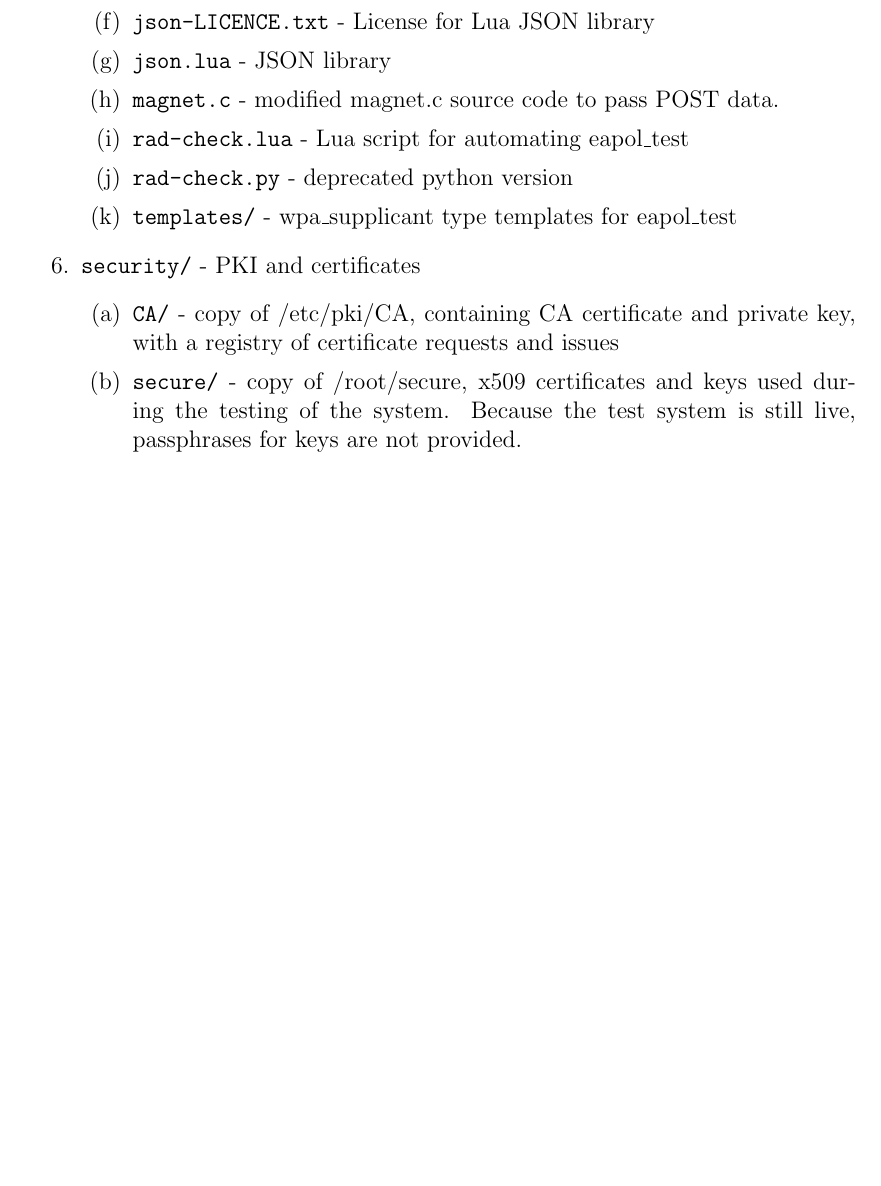
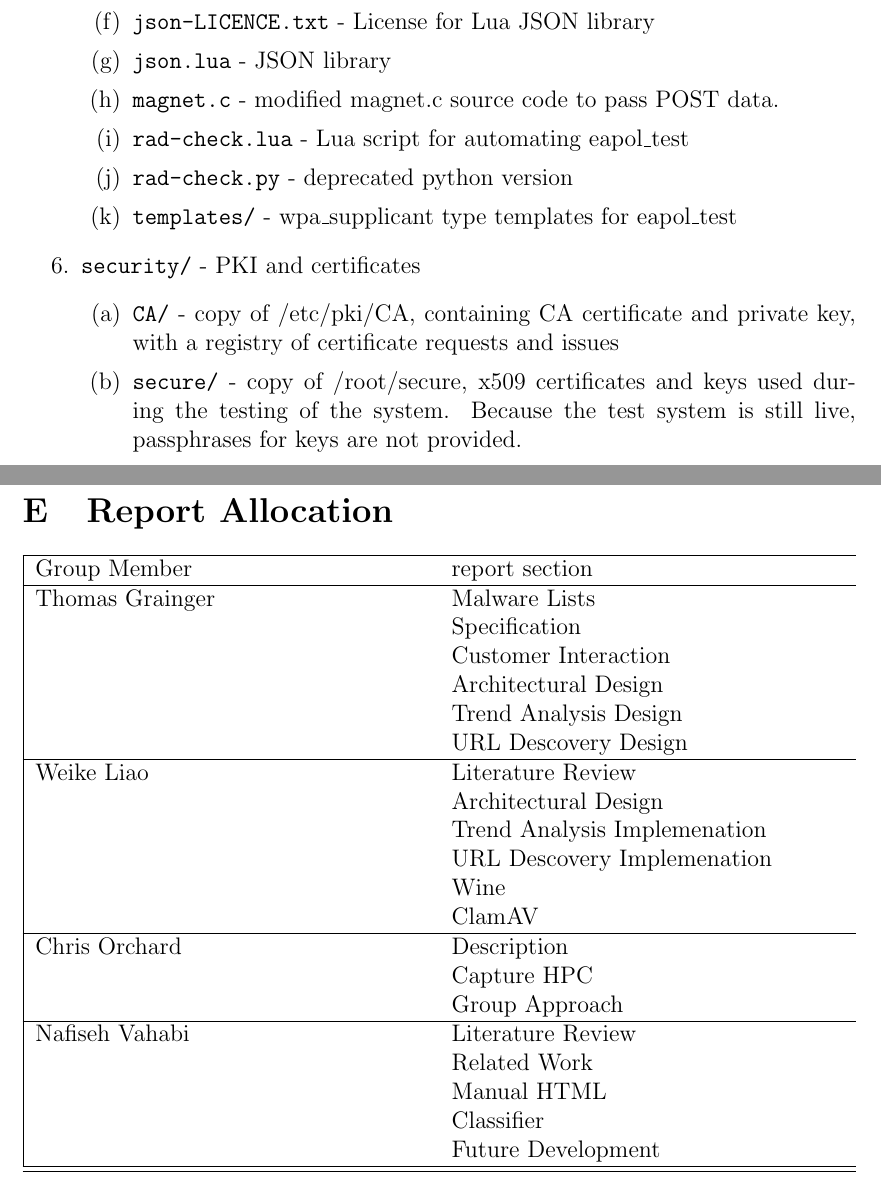
Before and after one commit to chrissorchard/malucrawl, a LaTeX paper (doc/report/final-report.tex, which reads doc/report/appendices.tex): part of page 86 of 86 before the commit and two parts of pages 86 and 87 of 87 after it, the two joined at a grey line, cut so that both start at the same text, the shorter picture padded with empty space. Compiled offline with pdfLaTeX.

Commit message:
add work allocation

```diff
--- a/doc/report/appendices.tex
+++ b/doc/report/appendices.tex
@@ -89,3 +89,39 @@ contact Icinga server
                 live, passphrases for keys are not provided.
 \end{enumerate}
 \end{enumerate}
+
+\clearpage
+\section{Report Allocation}
+\label{sec:words}
+\begin{center}
+%\begin{table}
+\begin{tabularx}{\linewidth}{|XXX|}
+\hline
+Group Member & report section\\ \hline
+Thomas Grainger & Malware Lists\\
+& Specification\\
+& Customer Interaction\\
+& Architectural Design\\
+& Trend Analysis Design\\
+& URL Descovery Design\\ \hline
+
+Weike Liao & Literature Review \\
+& Architectural Design \\
+& Trend Analysis Implemenation \\
+& URL Descovery Implemenation \\
+& Wine \\
+& ClamAV \\ \hline
+
+Chris Orchard & Description \\
+& Capture HPC \\
+& Group Approach \\ \hline
+
+Nafiseh Vahabi & Literature Review  \\
+& Related Work \\
+& Manual HTML \\
+& Classifier \\
+& Future Development \\ \hline
+\hline
+\end{tabularx}
+%\end{table}
+\end{center}
```
